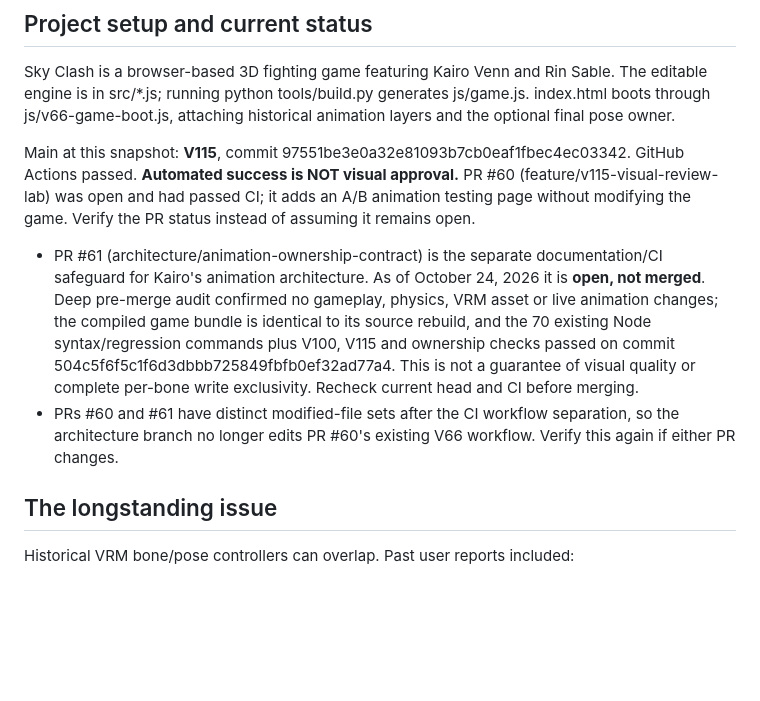
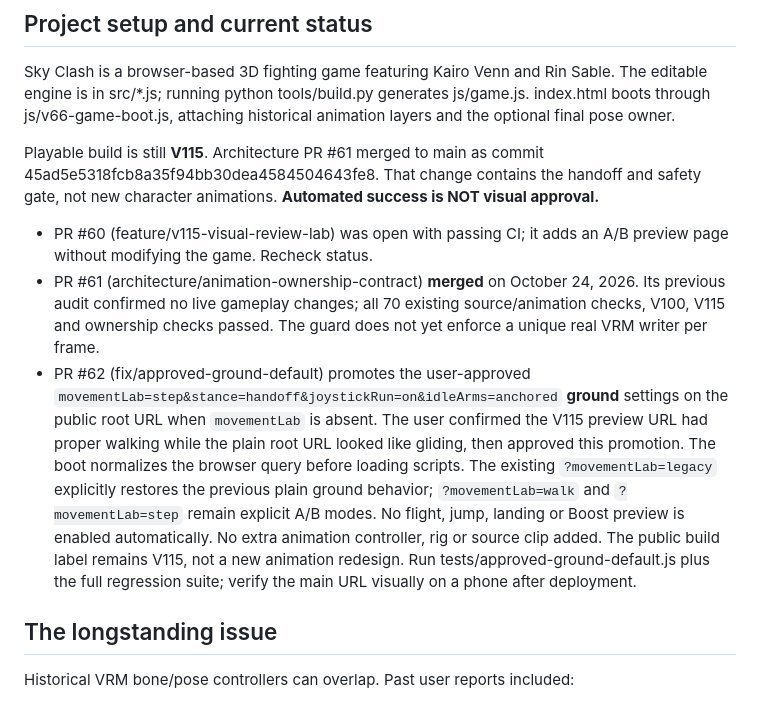
Before and after one commit to Theo524/sky-clash, a Markdown page: docs/PROJECT-CONTEXT.md, the part around the change. GitHub-like rendering; blank space fills up the shorter version.

Commit message:
Record root-link regression, approved ground defaults and rollback for future chats

```diff
--- a/docs/PROJECT-CONTEXT.md
+++ b/docs/PROJECT-CONTEXT.md
@@ -10,23 +10,30 @@ Sable. The editable engine is in src/*.js; running python tools/build.py
 generates js/game.js. index.html boots through js/v66-game-boot.js, attaching
 historical animation layers and the optional final pose owner.
 
-Main at this snapshot: **V115**, commit 97551be3e0a32e81093b7cb0eaf1fbec4ec03342.
-GitHub Actions passed. **Automated success is NOT visual approval.**
-PR #60 (feature/v115-visual-review-lab) was open and had passed CI;
-it adds an A/B animation testing page without modifying the game.
-Verify the PR status instead of assuming it remains open.
-- PR #61 (architecture/animation-ownership-contract) is the separate
-  documentation/CI safeguard for Kairo's animation architecture. As of
-  October 24, 2026 it is **open, not merged**. Deep pre-merge audit
-  confirmed no gameplay, physics, VRM asset or live animation changes;
-  the compiled game bundle is identical to its source rebuild, and the
-  70 existing Node syntax/regression commands plus V100, V115 and ownership
-  checks passed on commit 504c5f6f5c1f6d3dbbb725849fbfb0ef32ad77a4.
-  This is not a guarantee of visual quality or complete per-bone write
-  exclusivity. Recheck current head and CI before merging.
-- PRs #60 and #61 have distinct modified-file sets after the CI workflow
-  separation, so the architecture branch no longer edits PR #60's
-  existing V66 workflow. Verify this again if either PR changes.
+Playable build is still **V115**. Architecture PR #61 merged to main as
+commit 45ad5e5318fcb8a35f94bb30dea4584504643fe8. That change
+contains the handoff and safety gate, not new character animations.
+**Automated success is NOT visual approval.**
+
+- PR #60 (feature/v115-visual-review-lab) was open with passing CI;
+  it adds an A/B preview page without modifying the game. Recheck status.
+- PR #61 (architecture/animation-ownership-contract) **merged** on
+  October 24, 2026. Its previous audit confirmed no live gameplay changes;
+  all 70 existing source/animation checks, V100, V115 and ownership checks
+  passed. The guard does not yet enforce a unique real VRM writer per frame.
+- PR #62 (fix/approved-ground-default) promotes the user-approved
+  `movementLab=step&stance=handoff&joystickRun=on&idleArms=anchored`
+  **ground** settings on the public root URL when `movementLab` is absent.
+  The user confirmed the V115 preview URL had proper walking while the
+  plain root URL looked like gliding, then approved this promotion.
+  The boot normalizes the browser query before loading scripts. The
+  existing `?movementLab=legacy` explicitly restores the previous plain
+  ground behavior; `?movementLab=walk` and `?movementLab=step` remain
+  explicit A/B modes. No flight, jump, landing or Boost preview is enabled
+  automatically. No extra animation controller, rig or source clip added.
+  The public build label remains V115, not a new animation redesign.
+  Run tests/approved-ground-default.js plus the full regression suite;
+  verify the main URL visually on a phone after deployment.
 
 ## The longstanding issue
 
```
